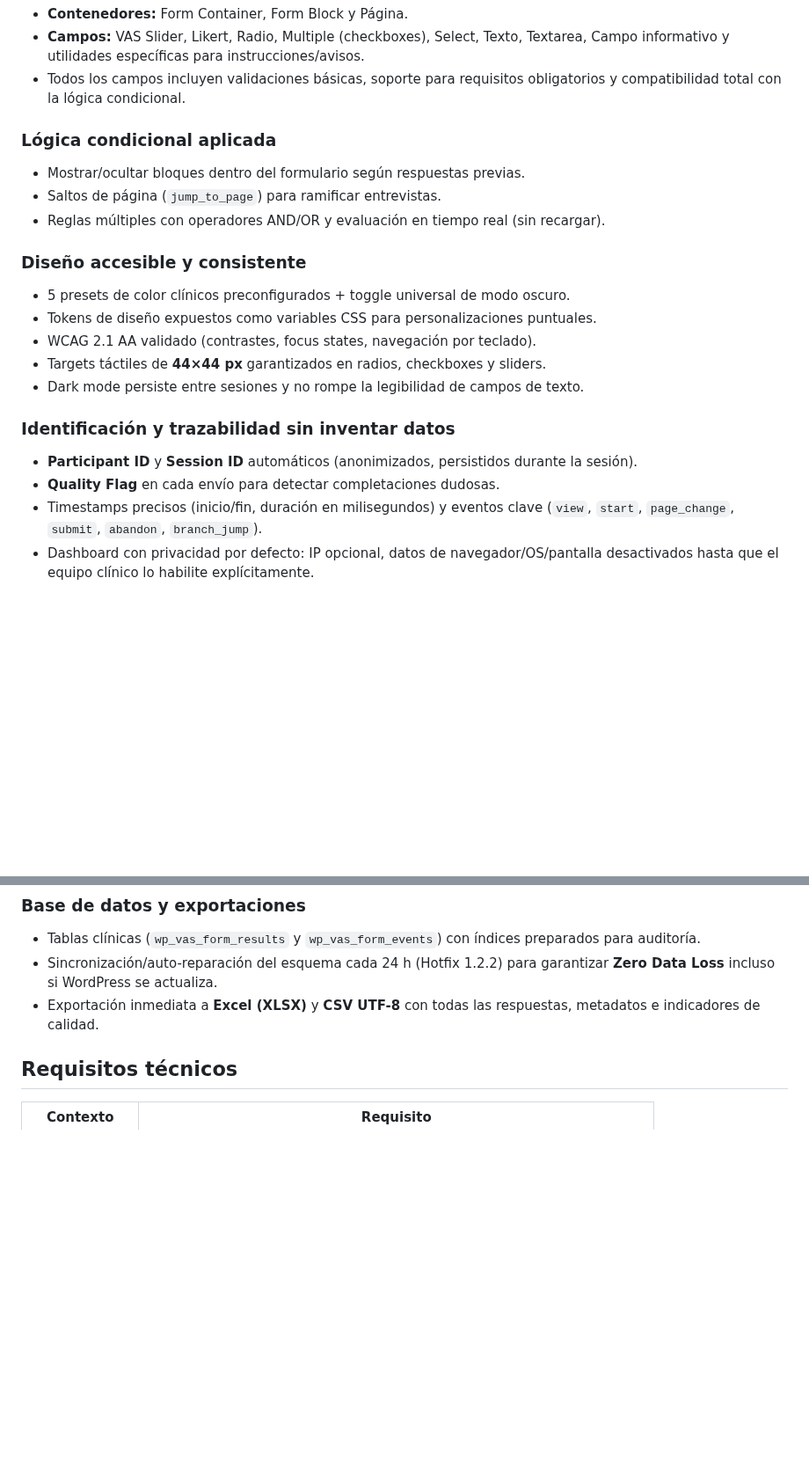
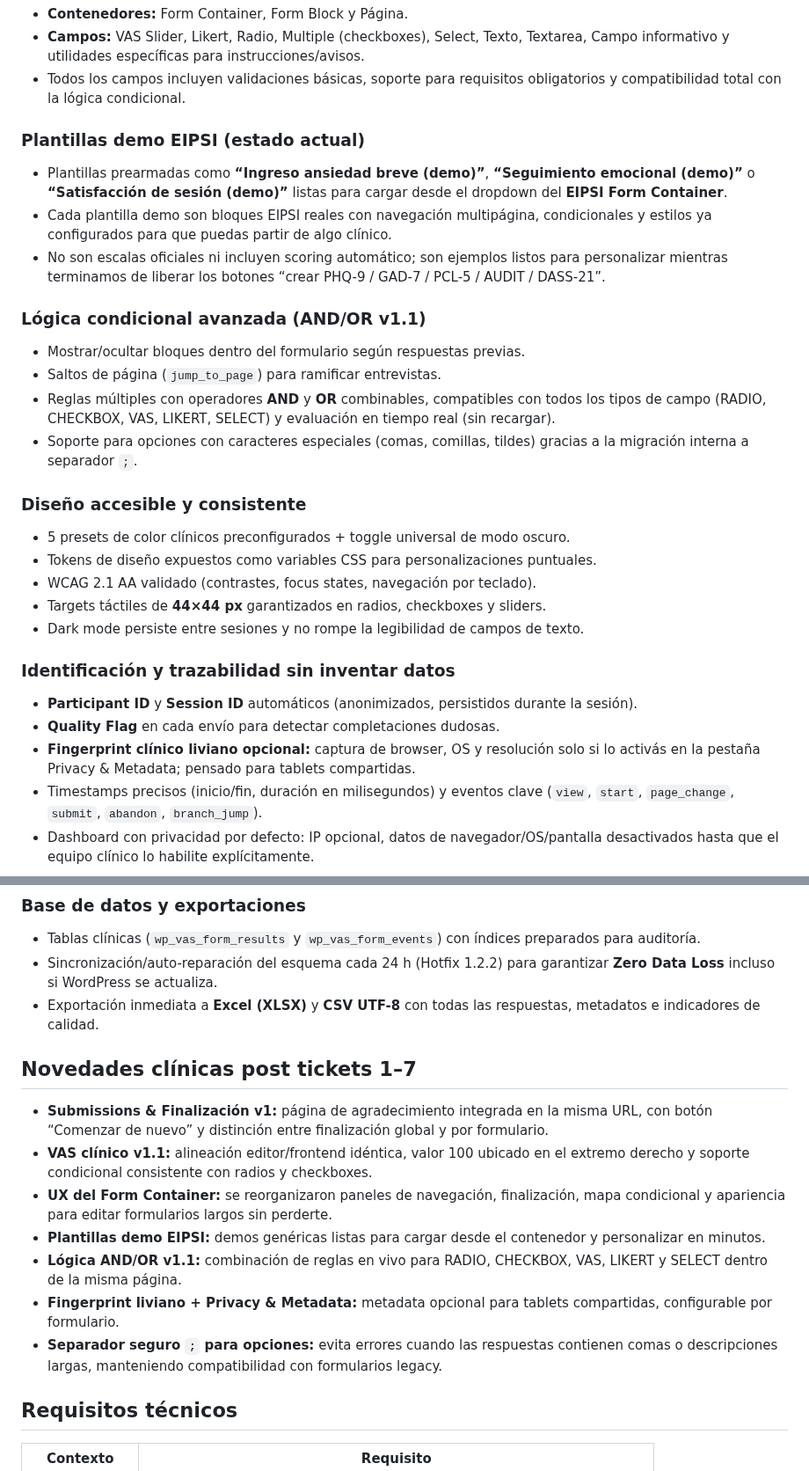
Before and after one commit to Minorett/EIPSI-Forms-Plugin, a Markdown page: README.md, 2 parts joined by grey strips. Shown at 88% size. Drawn GitHub-style; blank space fills up the shorter version.

```diff
--- a/README.md
+++ b/README.md
@@ -23,10 +23,16 @@ EIPSI Forms convierte WordPress en una herramienta clínica para recolección de
 - **Campos:** VAS Slider, Likert, Radio, Multiple (checkboxes), Select, Texto, Textarea, Campo informativo y utilidades específicas para instrucciones/avisos.
 - Todos los campos incluyen validaciones básicas, soporte para requisitos obligatorios y compatibilidad total con la lógica condicional.
 
-### Lógica condicional aplicada
+### Plantillas demo EIPSI (estado actual)
+- Plantillas prearmadas como **“Ingreso ansiedad breve (demo)”**, **“Seguimiento emocional (demo)”** o **“Satisfacción de sesión (demo)”** listas para cargar desde el dropdown del **EIPSI Form Container**.
+- Cada plantilla demo son bloques EIPSI reales con navegación multipágina, condicionales y estilos ya configurados para que puedas partir de algo clínico.
+- No son escalas oficiales ni incluyen scoring automático; son ejemplos listos para personalizar mientras terminamos de liberar los botones “crear PHQ-9 / GAD-7 / PCL-5 / AUDIT / DASS-21”.
+
+### Lógica condicional avanzada (AND/OR v1.1)
 - Mostrar/ocultar bloques dentro del formulario según respuestas previas.
 - Saltos de página (`jump_to_page`) para ramificar entrevistas.
-- Reglas múltiples con operadores AND/OR y evaluación en tiempo real (sin recargar).
+- Reglas múltiples con operadores **AND** y **OR** combinables, compatibles con todos los tipos de campo (RADIO, CHECKBOX, VAS, LIKERT, SELECT) y evaluación en tiempo real (sin recargar).
+- Soporte para opciones con caracteres especiales (comas, comillas, tildes) gracias a la migración interna a separador `;`.
 
 ### Diseño accesible y consistente
 - 5 presets de color clínicos preconfigurados + toggle universal de modo oscuro.
@@ -38,6 +44,7 @@ EIPSI Forms convierte WordPress en una herramienta clínica para recolección de
 ### Identificación y trazabilidad sin inventar datos
 - **Participant ID** y **Session ID** automáticos (anonimizados, persistidos durante la sesión).
 - **Quality Flag** en cada envío para detectar completaciones dudosas.
+- **Fingerprint clínico liviano opcional:** captura de browser, OS y resolución solo si lo activás en la pestaña Privacy & Metadata; pensado para tablets compartidas.
 - Timestamps precisos (inicio/fin, duración en milisegundos) y eventos clave (`view`, `start`, `page_change`, `submit`, `abandon`, `branch_jump`).
 - Dashboard con privacidad por defecto: IP opcional, datos de navegador/OS/pantalla desactivados hasta que el equipo clínico lo habilite explícitamente.
 
@@ -52,6 +59,15 @@ EIPSI Forms convierte WordPress en una herramienta clínica para recolección de
 - Tablas clínicas (`wp_vas_form_results` y `wp_vas_form_events`) con índices preparados para auditoría.
 - Sincronización/auto-reparación del esquema cada 24 h (Hotfix 1.2.2) para garantizar **Zero Data Loss** incluso si WordPress se actualiza.
 - Exportación inmediata a **Excel (XLSX)** y **CSV UTF-8** con todas las respuestas, metadatos e indicadores de calidad.
+
+## Novedades clínicas post tickets 1–7
+- **Submissions & Finalización v1:** página de agradecimiento integrada en la misma URL, con botón “Comenzar de nuevo” y distinción entre finalización global y por formulario.
+- **VAS clínico v1.1:** alineación editor/frontend idéntica, valor 100 ubicado en el extremo derecho y soporte condicional consistente con radios y checkboxes.
+- **UX del Form Container:** se reorganizaron paneles de navegación, finalización, mapa condicional y apariencia para editar formularios largos sin perderte.
+- **Plantillas demo EIPSI:** demos genéricas listas para cargar desde el contenedor y personalizar en minutos.
+- **Lógica AND/OR v1.1:** combinación de reglas en vivo para RADIO, CHECKBOX, VAS, LIKERT y SELECT dentro de la misma página.
+- **Fingerprint liviano + Privacy & Metadata:** metadata opcional para tablets compartidas, configurable por formulario.
+- **Separador seguro `;` para opciones:** evita errores cuando las respuestas contienen comas o descripciones largas, manteniendo compatibilidad con formularios legacy.
 
 ## Requisitos técnicos
 
```
Also changed, not shown: other parts of README.md (+1 -1 lines), CHANGELOG.md (added, +123 -0 lines).
